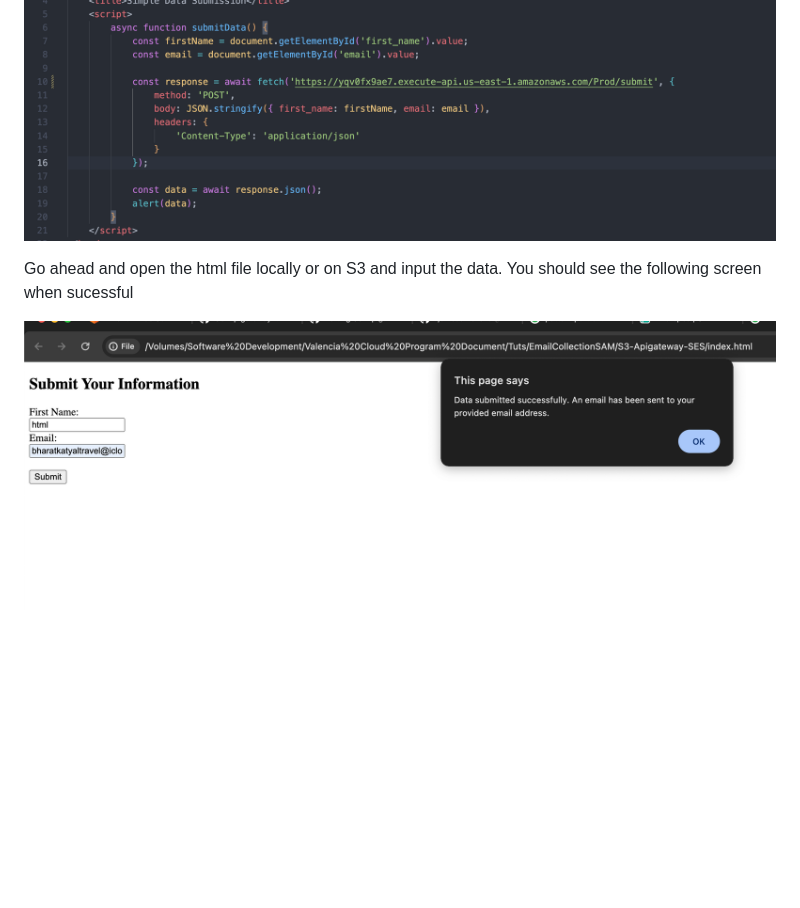
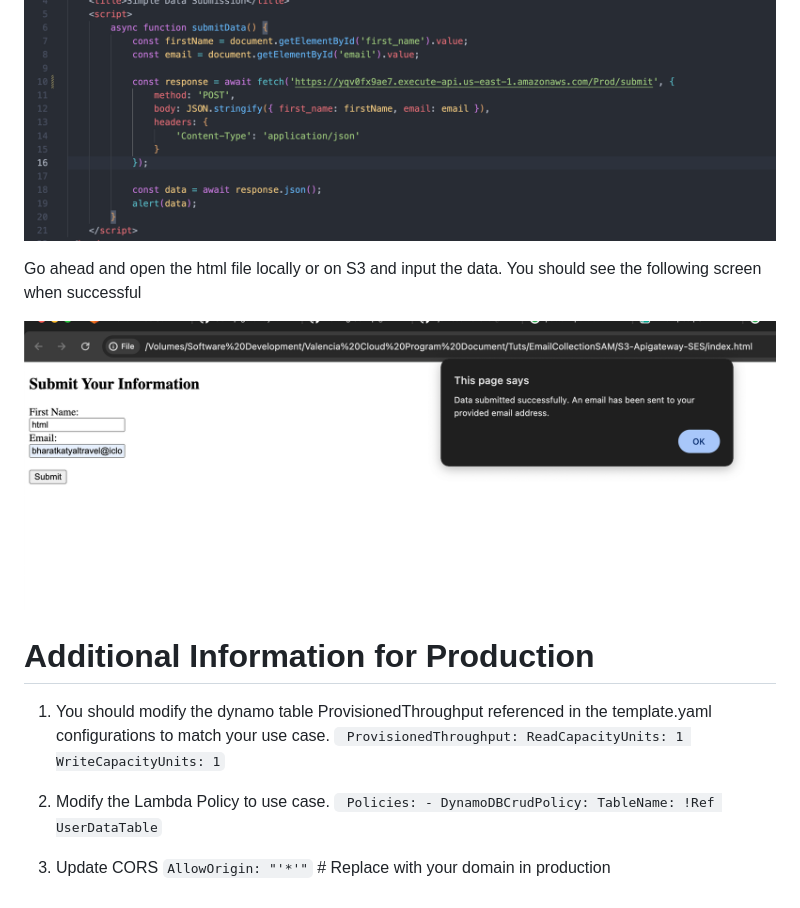
Before and after one commit to BharatKatyal/S3-Apigateway-SES, a Markdown page: README.md, the part around the change. Drawn GitHub-style; blank space fills up the shorter version.

Commit message:
Update README.md
Final Changes

```diff
--- a/README.md
+++ b/README.md
@@ -84,6 +84,20 @@ To do so do the following
 Update: Line 10 in the HTML file and update the endpoint
 ![banner](https://github.com/BharatKatyal/S3-Apigateway-SES/blob/main/github_doc_images/html_update.png?raw=true)
 
-Go ahead and open the html file locally or on S3 and input the data. You should see the following screen when sucessful
+Go ahead and open the html file locally or on S3 and input the data. You should see the following screen when successful
 
 ![banner](https://github.com/BharatKatyal/S3-Apigateway-SES/blob/main/github_doc_images/html_post.png?raw=true)
+
+# Additional Information for Production
+1. You should modify the dynamo table ProvisionedThroughput referenced in the template.yaml configurations to match your use case.
+     ` ProvisionedThroughput:
+        ReadCapacityUnits: 1
+        WriteCapacityUnits: 1`
+
+2. Modify the Lambda Policy to use case.
+     ` Policies:
+        - DynamoDBCrudPolicy:
+            TableName: !Ref UserDataTable`
+
+3. Update CORS
+ `AllowOrigin: "'*'"` # Replace with your domain in production
```
